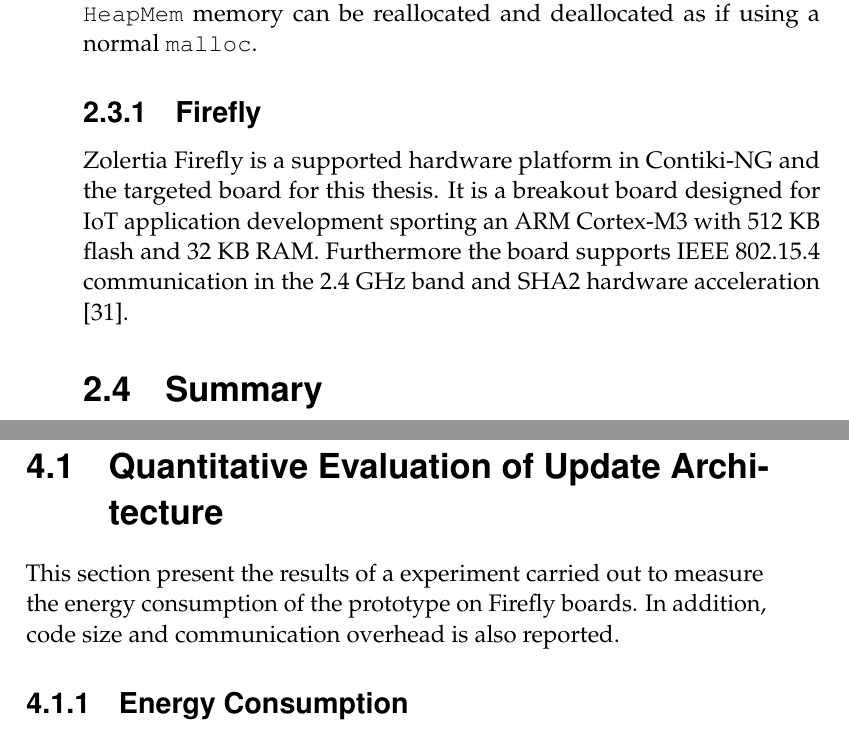
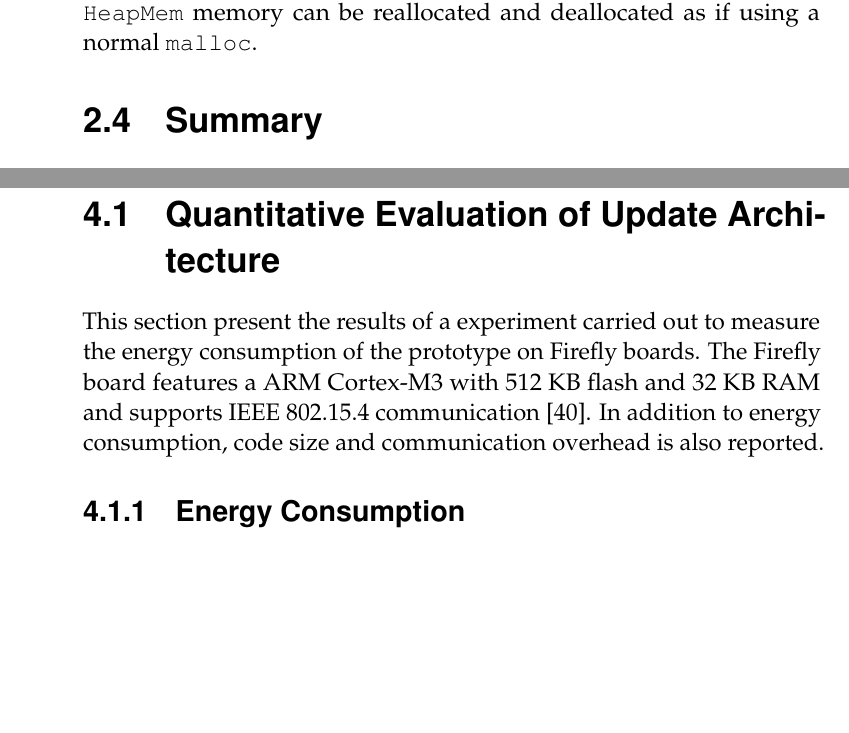
Before and after one commit to SimonCarlson/thesis, a LaTeX thesis (transcript/0-thesis.tex, which reads transcript/2-background.tex, transcript/4-evaluation.tex): two parts of pages 31 and 66 of 82 before the commit and two parts of pages 31 and 65 of 81 after it, joined at a grey line, cut so that both start at the same text, the shorter picture padded with empty space. Compiled offline with pdfLaTeX.

Commit message:
Moved firefly section, todos

```diff
--- a/transcript/2-background.tex
+++ b/transcript/2-background.tex
@@ -529,15 +529,6 @@ hardware platforms, something a standard C \texttt{malloc} implementation could
 with. With \texttt{HeapMem} memory can be reallocated and deallocated as if using a normal
 \texttt{malloc}.
 
-\subsection{Firefly}
-\label{ssec:firefly}
-% TODO: Move to experimental setup
-Zolertia Firefly is a supported hardware platform in Contiki-NG and the targeted board for
-this thesis. It is a breakout board designed for IoT application development sporting an
-ARM Cortex-M3 with 512 KB flash and 32 KB RAM. Furthermore the board supports IEEE
-802.15.4 communication in the 2.4 GHz band and SHA2 hardware acceleration
-\parencite{firefly-datasheet}.
-
 \section{Summary}
 \label{sec:2-summary}
 This chapter has introduced and motivated the use of network protocols common in IoT
--- a/transcript/4-evaluation.tex
+++ b/transcript/4-evaluation.tex
@@ -7,10 +7,11 @@ was carried out, its results, and end with some conclusions.
 
 \section{Quantitative Evaluation of Update Architecture}
 \label{sec:quant-evaluation}
-% TODO: Move firefly here from background
 This section present the results of a experiment carried out to measure the energy
-consumption of the prototype on Firefly boards. In addition, code size and communication
-overhead is also reported.
+consumption of the prototype on Firefly boards. The Firefly board features a ARM Cortex-M3
+with 512 KB flash and 32 KB RAM and supports IEEE 802.15.4 communication
+\parencite{firefly-datasheet}. In addition to energy consumption, code size and
+communication overhead is also reported.
 
 \subsection{Energy Consumption}
 \label{ssec:energy-consumption}
```
Also changed, not shown: transcript/4-evaluation.tex (3 more changed lines).
